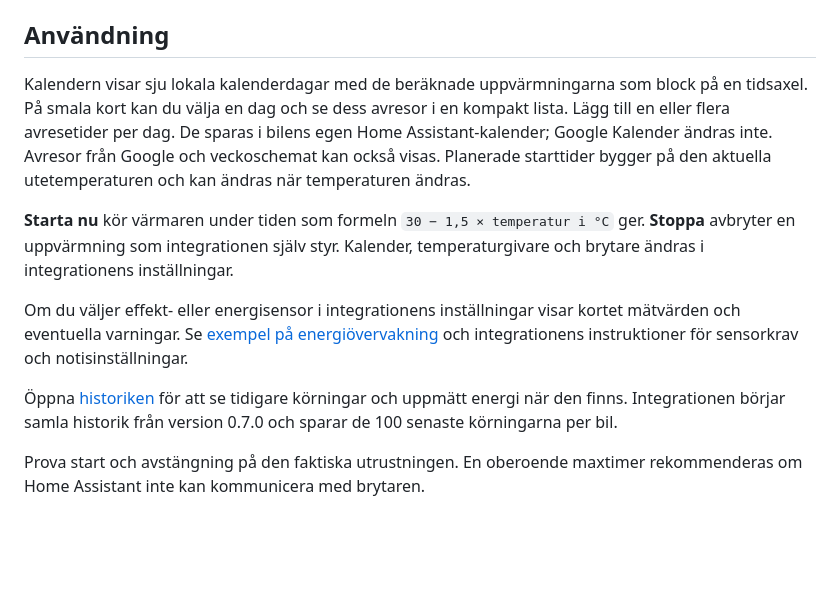
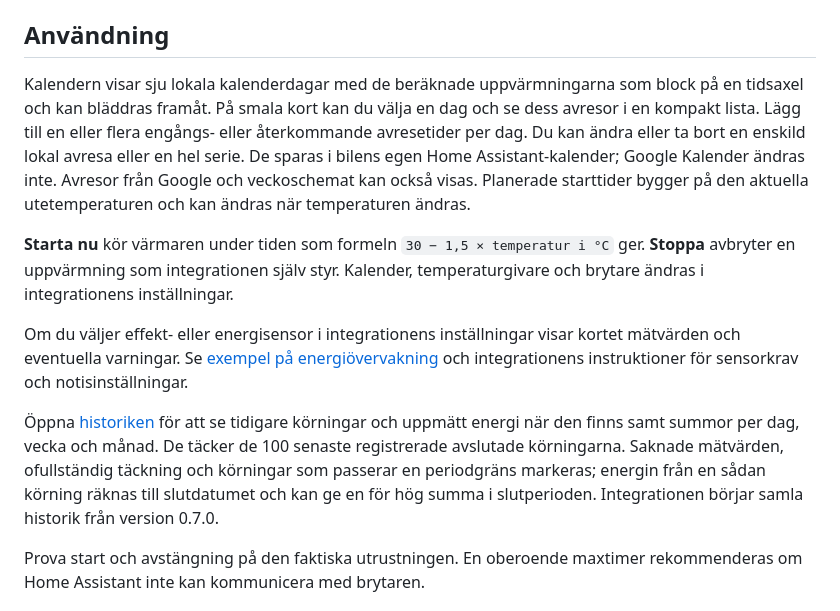
Before and after one commit to DanneG/ha-motorvarmare-card, a Markdown page: docs/README.sv.md, the part around the change. GitHub-like rendering; blank space fills up the shorter version.

```diff
--- a/docs/README.sv.md
+++ b/docs/README.sv.md
@@ -14,13 +14,13 @@ För manuell installation: kopiera [`dist/ha-motorvarmare-card.js`](../dist/ha-m
 
 ## Användning
 
-Kalendern visar sju lokala kalenderdagar med de beräknade uppvärmningarna som block på en tidsaxel. På smala kort kan du välja en dag och se dess avresor i en kompakt lista. Lägg till en eller flera avresetider per dag. De sparas i bilens egen Home Assistant-kalender; Google Kalender ändras inte. Avresor från Google och veckoschemat kan också visas. Planerade starttider bygger på den aktuella utetemperaturen och kan ändras när temperaturen ändras.
+Kalendern visar sju lokala kalenderdagar med de beräknade uppvärmningarna som block på en tidsaxel och kan bläddras framåt. På smala kort kan du välja en dag och se dess avresor i en kompakt lista. Lägg till en eller flera engångs- eller återkommande avresetider per dag. Du kan ändra eller ta bort en enskild lokal avresa eller en hel serie. De sparas i bilens egen Home Assistant-kalender; Google Kalender ändras inte. Avresor från Google och veckoschemat kan också visas. Planerade starttider bygger på den aktuella utetemperaturen och kan ändras när temperaturen ändras.
 
 **Starta nu** kör värmaren under tiden som formeln `30 − 1,5 × temperatur i °C` ger. **Stoppa** avbryter en uppvärmning som integrationen själv styr. Kalender, temperaturgivare och brytare ändras i integrationens inställningar.
 
 Om du väljer effekt- eller energisensor i integrationens inställningar visar kortet mätvärden och eventuella varningar. Se [exempel på energiövervakning](preview-energy.png) och integrationens instruktioner för sensorkrav och notisinställningar.
 
-Öppna [historiken](preview-history.png) för att se tidigare körningar och uppmätt energi när den finns. Integrationen börjar samla historik från version 0.7.0 och sparar de 100 senaste körningarna per bil.
+Öppna [historiken](preview-history.png) för att se tidigare körningar och uppmätt energi när den finns samt summor per dag, vecka och månad. De täcker de 100 senaste registrerade avslutade körningarna. Saknade mätvärden, ofullständig täckning och körningar som passerar en periodgräns markeras; energin från en sådan körning räknas till slutdatumet och kan ge en för hög summa i slutperioden. Integrationen börjar samla historik från version 0.7.0.
 
 Prova start och avstängning på den faktiska utrustningen. En oberoende maxtimer rekommenderas om Home Assistant inte kan kommunicera med brytaren.
 
```
Also changed, not shown: README.md (+2 -2 lines), docs/preview-history-totals.png (added), docs/preview-schedule-editor.png (added), 2 other files.
